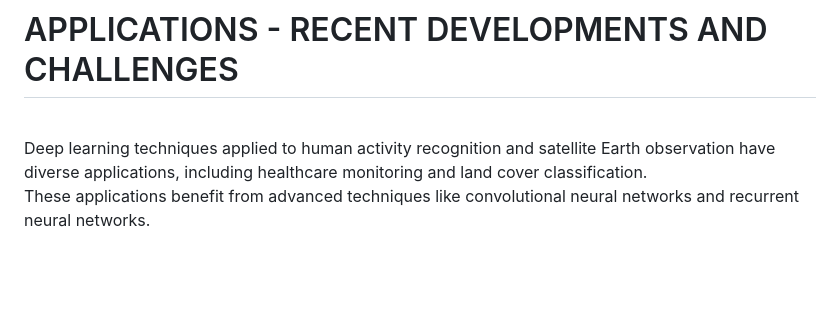
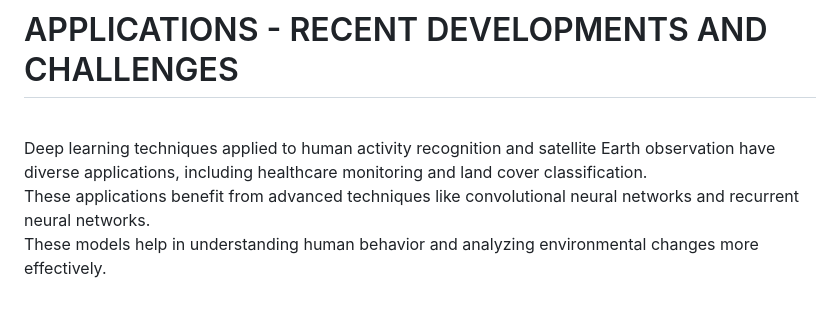
Before and after one commit to Elnur21/TSC_summaries, a Markdown page: TSC_Survey.md, the part around the change. Rendered like a GitHub page; blank space fills up the shorter version.

```diff
--- a/TSC_Survey.md
+++ b/TSC_Survey.md
@@ -59,3 +59,4 @@
 # APPLICATIONS - RECENT DEVELOPMENTS AND CHALLENGES
 <br/> Deep learning techniques applied to human activity recognition and satellite Earth observation have diverse applications, including healthcare monitoring and land cover classification.
 <br/> These applications benefit from advanced techniques like convolutional neural networks and recurrent neural networks.
+<br/> These models help in understanding human behavior and analyzing environmental changes more effectively.
```
